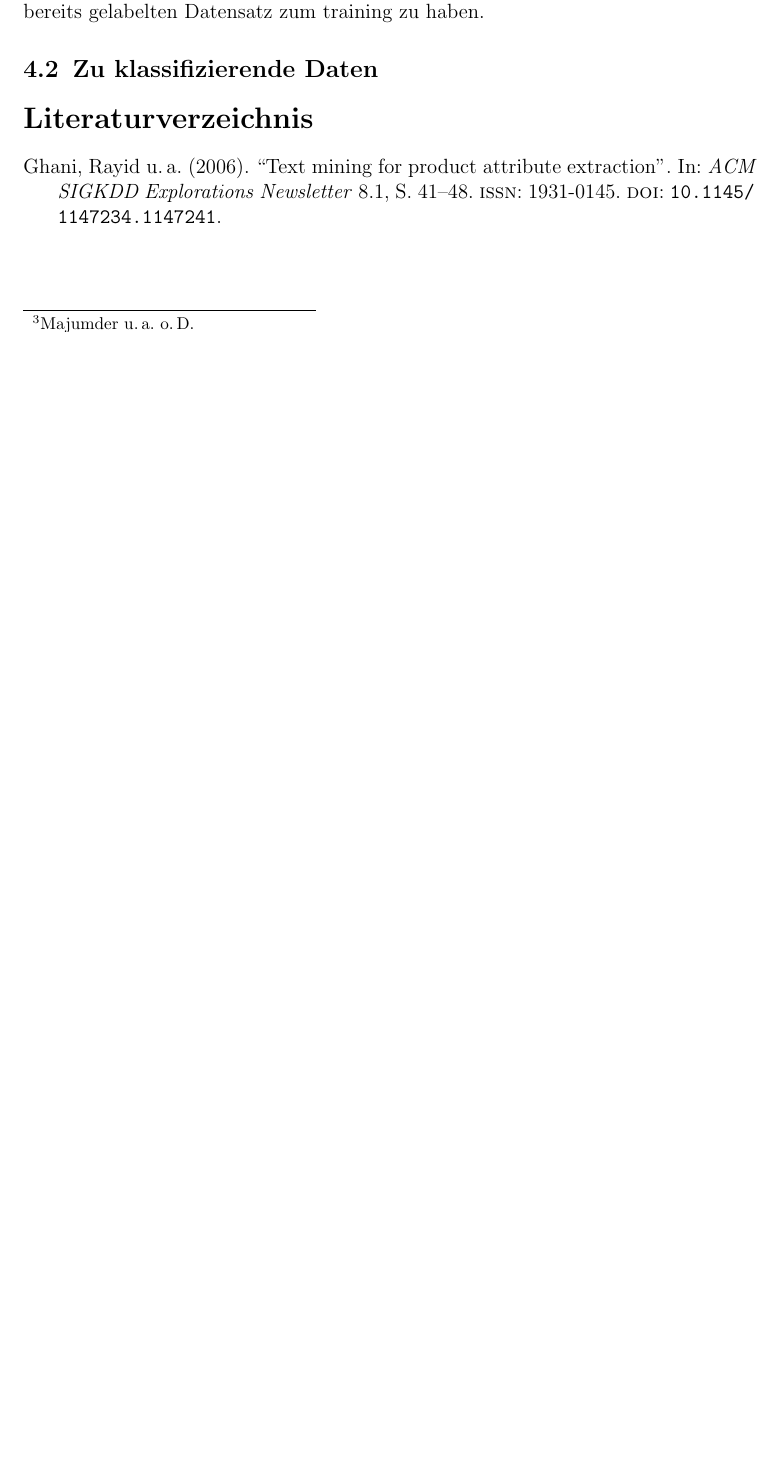
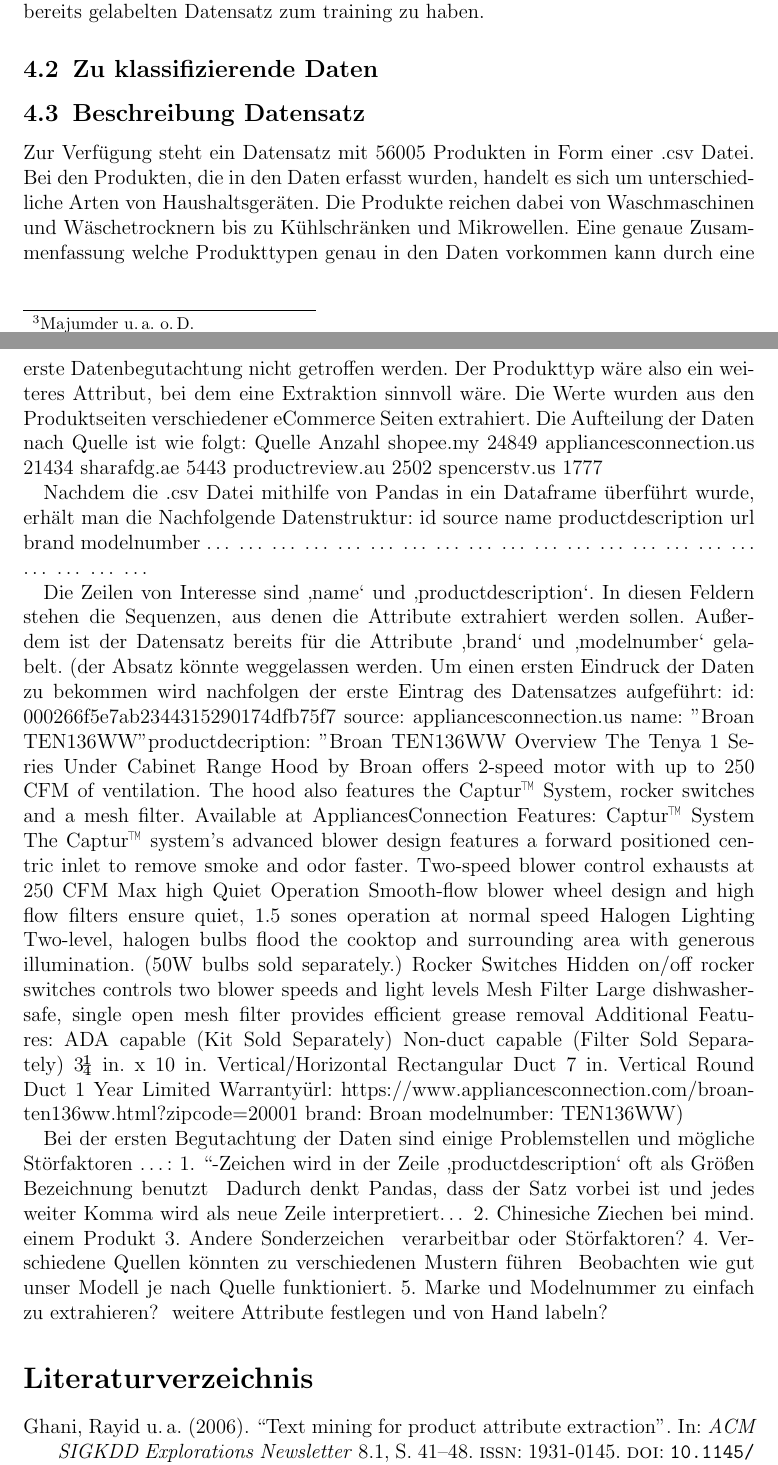
Before and after one commit to thilobru/BigData, a LaTeX document (Expose/Expose.tex): part of page 3 of 4 before the commit and two parts of pages 3 and 4 of 5 after it, the two joined at a grey line, cut so that both start at the same text, the shorter picture padded with empty space. The pictures show the PDF file Expose/Expose.pdf that the author committed with the source.

```diff
--- a/Expose/Expose.tex
+++ b/Expose/Expose.tex
@@ -58,7 +58,41 @@
 
 	\section{Daten}
 	\subsection{Trainingsdaten}
-		Je nach Methodenwahl werden unterschiedliche Daten benötigt. Zur Entity Resolution wäre nur ein Menge von ungeordneten Produktbeschreibungen nötig. Wenn allerdings zusätzlich ein Neural Network trainiert werden soll ist es auch nötig einen bereits gelabelten Datensatz zum training zu haben.
+	Je nach Methodenwahl werden unterschiedliche Daten benötigt. Zur Entity Resolution wäre nur ein Menge von ungeordneten Produktbeschreibungen nötig. Wenn allerdings zusätzlich ein Neural Network trainiert werden soll ist es auch nötig einen bereits gelabelten Datensatz zum training zu haben.
 	\subsection{Zu klassifizierende Daten}
+	\subsection{Beschreibung Datensatz}
+		Zur Verfügung steht ein Datensatz mit 56005 Produkten in Form einer .csv Datei. Bei den Produkten, die in den Daten erfasst wurden, handelt es sich um unterschiedliche Arten von Haushaltsgeräten. Die Produkte reichen dabei von Waschmaschinen und Wäschetrocknern bis zu Kühlschränken und Mikrowellen. Eine genaue Zusammenfassung welche Produkttypen genau in den Daten vorkommen kann durch eine erste Datenbegutachtung nicht getroffen werden. Der Produkttyp wäre also ein weiteres Attribut, bei dem eine Extraktion sinnvoll wäre.
+		Die Werte wurden aus den Produktseiten verschiedener eCommerce Seiten extrahiert. Die Aufteilung der Daten nach Quelle ist wie folgt:
+		Quelle	Anzahl
+		shopee.my	24849
+		appliancesconnection.us	21434
+		sharafdg.ae	5443
+		productreview.au	2502
+		spencerstv.us	1777
+
+		Nachdem die .csv Datei mithilfe von Pandas in ein Dataframe überführt wurde, erhält man die Nachfolgende Datenstruktur:
+		id	source	name 	productdescription	url	brand	modelnumber
+		…	…	…	…	…	…	…
+		…	…	…	…	…	…	…
+		…	…	…	…	…	…	…
+
+		Die Zeilen von Interesse sind ‚name‘ und ‚productdescription‘. In diesen Feldern stehen die Sequenzen, aus denen die Attribute extrahiert werden sollen. Außerdem ist der Datensatz bereits für die Attribute ‚brand‘ und ‚modelnumber‘ gelabelt.
+		(der Absatz könnte weggelassen werden. Um einen ersten Eindruck der Daten zu bekommen wird nachfolgen der erste Eintrag des Datensatzes aufgeführt:
+		id: 000266f5e7ab2344315290174dfb75f7
+		source: appliancesconnection.us
+		name: "Broan TEN136WW"
+		productdecription: "Broan TEN136WW Overview The Tenya 1 Series Under Cabinet Range Hood by Broan offers 2-speed motor with up to 250 CFM of ventilation. The hood also features the Captur™ System, rocker switches and a mesh filter. Available at AppliancesConnection Features: Captur™ System The Captur™ system’s advanced blower design features a forward positioned centric inlet to remove smoke and odor faster. Two-speed blower control exhausts at 250 CFM Max high Quiet Operation Smooth-flow blower wheel design and high flow filters ensure quiet, 1.5 sones operation at normal speed Halogen Lighting Two-level, halogen bulbs flood the cooktop and surrounding area with generous illumination. (50W bulbs sold separately.) Rocker Switches Hidden on/off rocker switches controls two blower speeds and light levels Mesh Filter Large dishwasher-safe, single open mesh filter provides efficient grease removal Additional Features: ADA capable (Kit Sold Separately) Non-duct capable (Filter Sold Separately) 3¼ in. x 10 in. Vertical/Horizontal Rectangular Duct 7 in. Vertical Round Duct 1 Year Limited Warranty"
+		url: https://www.appliancesconnection.com/broan-ten136ww.html?zipcode=20001
+		brand: Broan
+		modelnumber: TEN136WW)
+
+		Bei der ersten Begutachtung der Daten sind einige Problemstellen und mögliche Störfaktoren …:
+		1.	“-Zeichen wird in der Zeile ‚productdescription‘ oft als Größen Bezeichnung benutzt  Dadurch denkt Pandas, dass der Satz vorbei ist und jedes weiter Komma wird als neue Zeile interpretiert…
+		2.	Chinesiche Ziechen bei mind. einem Produkt
+		3.	Andere Sonderzeichen  verarbeitbar oder Störfaktoren?
+		4.	Verschiedene Quellen könnten zu verschiedenen Mustern führen  Beobachten wie gut unser Modell je nach Quelle funktioniert.
+		5.	Marke und Modelnummer zu einfach zu extrahieren?  weitere Attribute festlegen und von Hand labeln?
+
+
 	\printbibliography[title=Literaturverzeichnis]
 \end{document}
```
Also changed, not shown: Expose/Expose.pdf, 5 other files.
